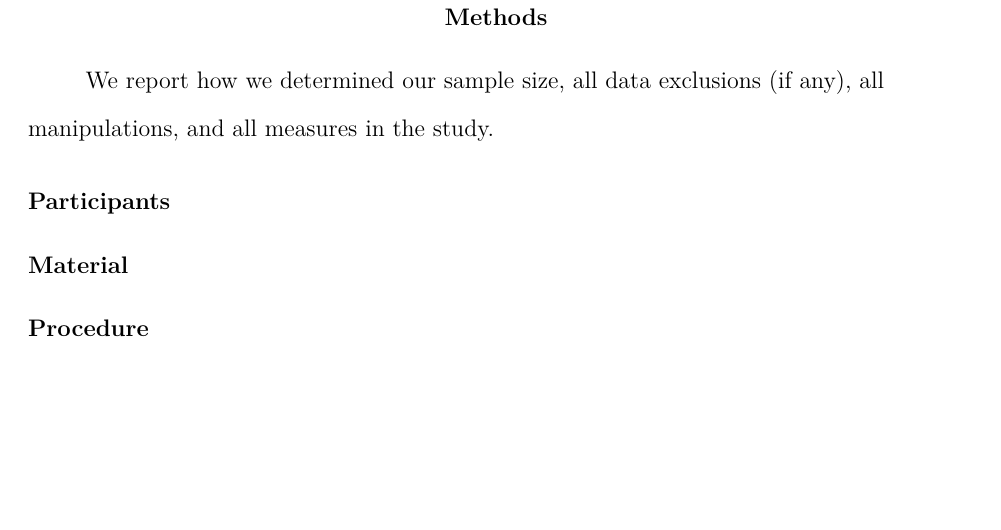
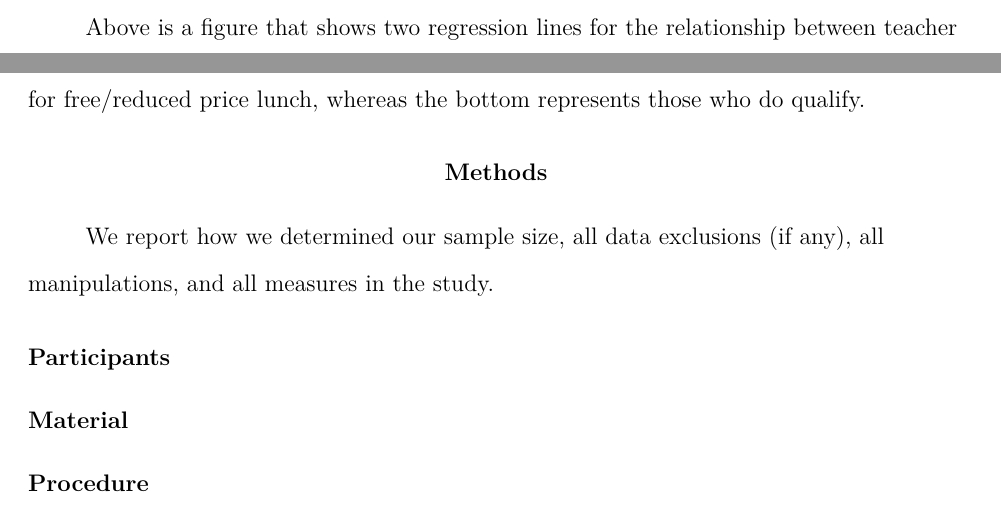
Before and after one commit to anweshaguha/lab8, a LaTeX paper (lab8.tex): part of page 5 of 7 before the commit and two parts of pages 4 and 5 of 7 after it, the two joined at a grey line, cut at the place of the change, the shorter picture padded with empty space. Compiled offline with pdfLaTeX.

Commit message:
fix text

```diff
--- a/lab8.tex
+++ b/lab8.tex
@@ -152,6 +152,8 @@ This table displays the means and standard deviations of both math and reading s
 
 \includegraphics{lab8_files/figure-latex/unnamed-chunk-1-1.pdf}
 
+Above is a figure that shows two regression lines for the relationship between teacher experience and total math scale score. The above line represents those who do not qualify for free/reduced price lunch, whereas the bottom represents those who do qualify.
+
 \hypertarget{methods}{%
 \section{Methods}\label{methods}}
 
```
Also changed, not shown: lab8.pdf, lab8_files/figure-latex/unnamed-chunk-1-1.pdf.
